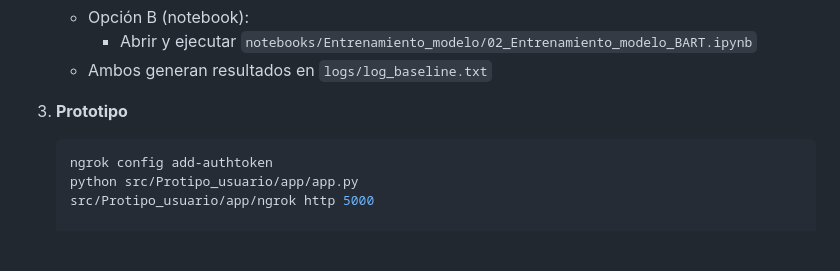
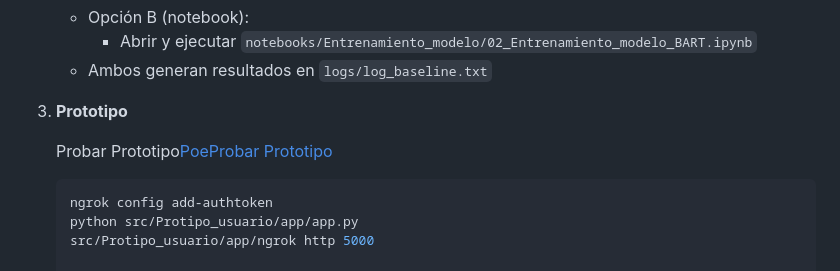
Before and after one commit to nandex2122/MIA403-TraductorEspaniolQuechua, a Markdown page: README.md, the part around the change. Drawn GitHub-style; blank space fills up the shorter version.

Commit message:
Update files for readme

````diff
--- a/README.md
+++ b/README.md
@@ -133,6 +133,8 @@ pip install -r requirements.txt
 
 3. **Prototipo**
 
+   Probar Prototipo[PoeProbar Prototipo](https://0704e13dcc33.ngrok-free.app)
+
    ```bash
    ngrok config add-authtoken
    python src/Protipo_usuario/app/app.py
````
